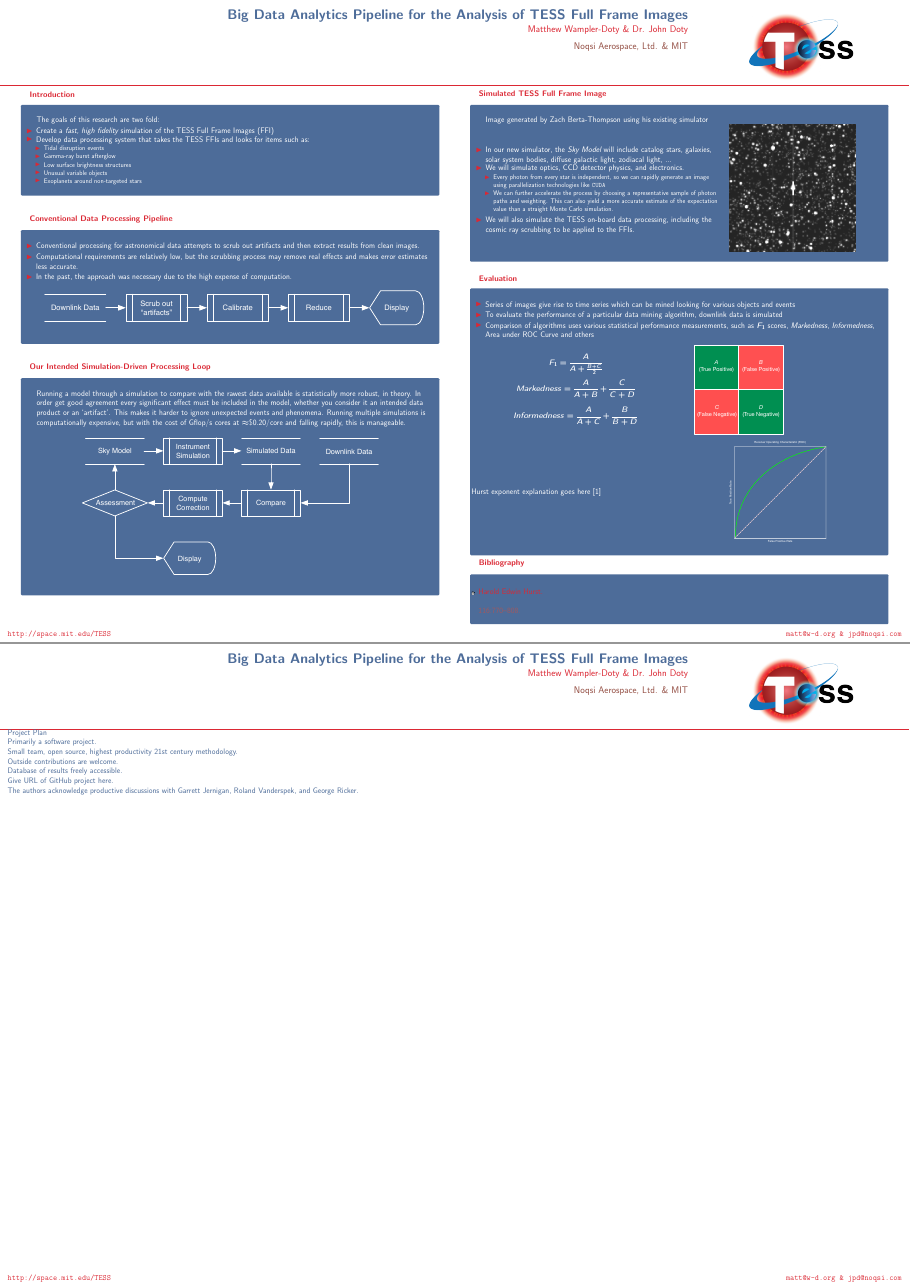
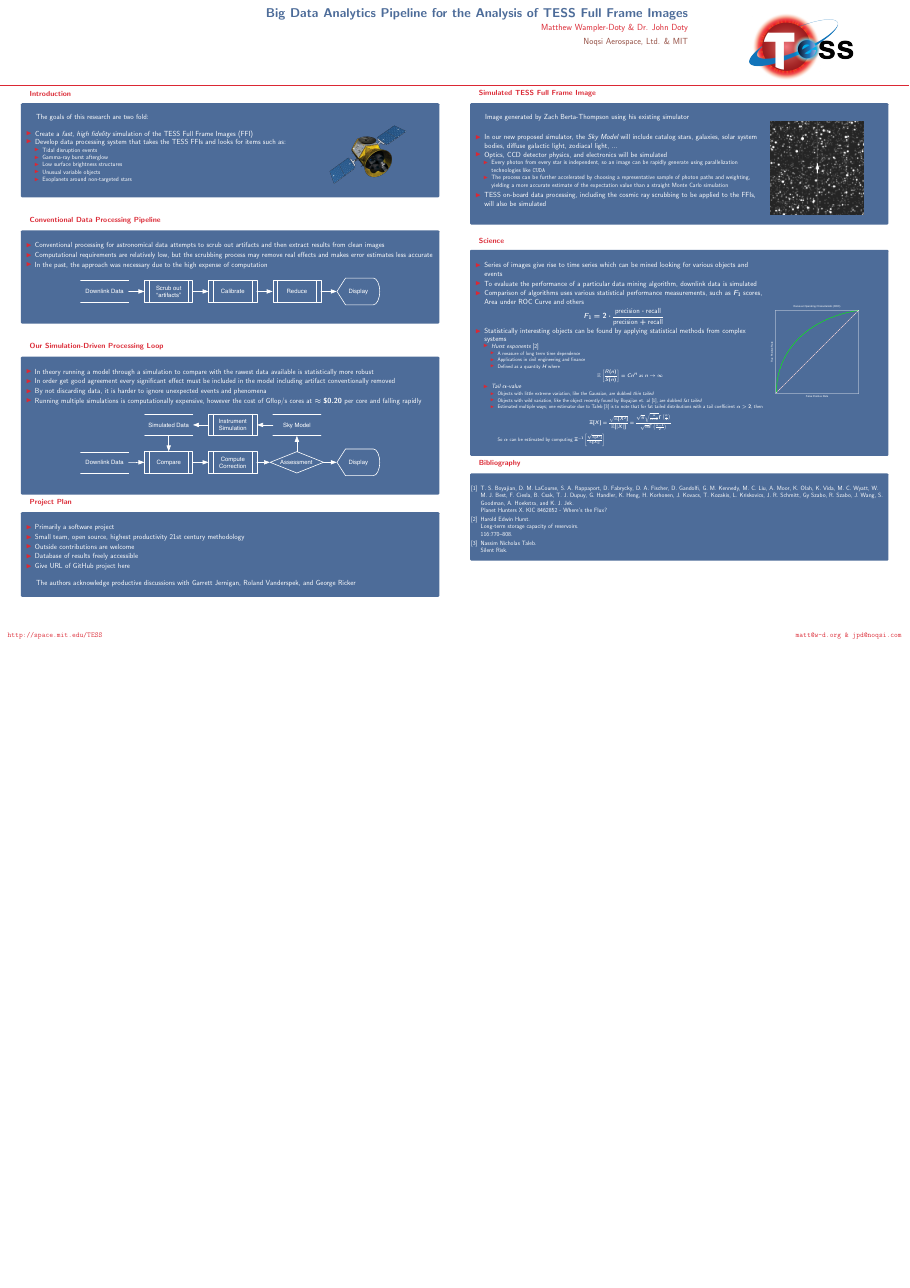
Before and after one commit to TESScience/FFIPoster, a LaTeX poster (tess-ffi.tex): pages 1 and 2 of 2 before the commit and the whole page after it, the two joined at a grey line, the shorter picture padded with empty space. Compiled offline with pdfLaTeX.

Commit message:
Updating poster

```diff
--- a/tess-ffi.tex
+++ b/tess-ffi.tex
@@ -6,12 +6,20 @@
 \usepackage[latin1]{inputenc}
 \usepackage{amsmath,amsthm, amssymb, latexsym}
 \boldmath
-\usepackage[orientation=landscape,size=a0,scale=1.2,debug]{beamerposter}
+\usepackage[orientation=landscape,size=a0,scale=1.1,debug]{beamerposter}
 \usepackage{array,booktabs,tabularx}
 \newcolumntype{Z}{>{\centering\arraybackslash}X}
 \newcommand{\pphantom}{\textcolor{ta3aluminium}}
 
 \listfiles
+
+\setbeamertemplate{bibliography item}{\insertbiblabel}
+\setbeamercolor{bibliography item}{fg=white}
+\setbeamercolor*{bibliography entry author}{fg=white}
+\setbeamercolor*{bibliography entry title}{fg=white}
+\setbeamercolor*{bibliography entry location}{fg=white}
+\setbeamercolor*{bibliography entry note}{fg=white}
+
 
 \title{\LARGE Big Data Analytics Pipeline for the Analysis of TESS Full Frame Images}
 \author{Matthew Wampler-Doty \& Dr. John Doty}
@@ -29,6 +37,8 @@
           \parbox[t][\columnheight]{\textwidth}{
             \begin{block}{Introduction}
 	    The goals of this research are two fold:
+            \begin{columns}
+	            \begin{column}{.70\textwidth}
 		              \begin{itemize}
 		              \item Create a \emph{fast, high fidelity} simulation of the TESS Full Frame Images (FFI)
 		              \item Develop data processing system that takes the TESS FFIs and looks for items such as:
@@ -40,24 +50,47 @@
 				\item Exoplanets around non-targeted stars
 		              \end{itemize}
 		              \end{itemize}
+		     \end{column}
+		     \begin{column}{.28\textwidth}
+		     \includegraphics[width=0.80\linewidth]{figures/TESS.png}
+		     \end{column}
+              \end{columns}
             \end{block}
 
             \vspace{2cm}
             \begin{block}{Conventional Data Processing Pipeline}
             \begin{itemize}
-              	\item Conventional processing for astronomical data attempts to scrub out artifacts and then extract results from clean images.
-		\item Computational requirements are relatively low, but the scrubbing process may remove real effects and makes error estimates less accurate.
-		\item In the past, the approach was necessary due to the high expense of computation.
+              	\item Conventional processing for astronomical data attempts to scrub out artifacts and then extract results from clean images
+		\item Computational requirements are relatively low, but the scrubbing process may remove real effects and makes error estimates less accurate
+		\item In the past, the approach was necessary due to the high expense of computation
 	    \end{itemize}
-              \includegraphics[width=0.95\linewidth]{figures/Conventional_Pipeline.pdf}
+	      \begin{center}
+              \includegraphics[width=0.75\linewidth]{figures/Conventional_Pipeline.pdf}
+              \end{center}
             \end{block}
 
             \vspace{2cm}
-            \begin{block}{Our Intended Simulation-Driven Processing Loop}
-            Running a model through a simulation to compare with the rawest data available is statistically more robust, in theory. In order get good agreement every significant effect must be included in the model, whether you consider it an intended data product or an `artifact'. This makes it harder to ignore unexpected events and phenomena. Running multiple simulations is computationally expensive, but with the cost of Gflop/s cores at  $\approx$\$0.20/core and falling rapidly, this is manageable.
+            \begin{block}{Our Simulation-Driven Processing Loop}
+            \begin{itemize}
+            \item  In theory running a model through a simulation to compare with the rawest data available is statistically more robust
+            \item In order get good agreement every significant effect must be included in the model including artifact conventionally removed
+            \item By not discarding data, it is harder to ignore unexpected events and phenomena
+            \item Running multiple simulations is computationally expensive, however the cost of Gflop/s cores at  $\approx\$0.20$ per core and falling rapidly
+            \end{itemize}
               \begin{center}
               \includegraphics[width=0.75\linewidth]{figures/Our_Pipeline.pdf}
               \end{center}
+            \end{block}
+            \begin{block}{Project Plan}
+            \begin{itemize}
+		\item Primarily a software project
+		\item Small team, open source, highest productivity 21st century methodology
+		\item Outside contributions are welcome
+		\item Database of results freely accessible
+		\item Give URL of GitHub project here
+	    \end{itemize}
+	    \vspace{1cm}
+The authors acknowledge productive discussions with Garrett Jernigan, Roland Vanderspek, and George Ricker
             \end{block}
           }
         \end{minipage}
@@ -75,54 +108,69 @@
             \begin{block}{Simulated TESS Full Frame Image}
             Image generated by Zach Berta-Thompson using his existing simulator
               \begin{columns}
-                \begin{column}{.60\textwidth}
+                \begin{column}{.70\textwidth}
                 \begin{itemize}
-                    \item In our new simulator, the \emph{Sky Model} will include catalog stars, galaxies, solar system bodies, diffuse galactic light, zodiacal light, ...
+                    \item In our new proposed simulator, the \emph{Sky Model} will include catalog stars, galaxies, solar system bodies, diffuse galactic light, zodiacal light, ...
                     \vfill
-                    \item We will simulate optics, CCD detector physics, and electronics.
+                    \item Optics, CCD detector physics, and electronics will be simulated
                     \begin{itemize}
-                    	\item Every photon from every star is independent, so we can rapidly generate an image using parallelization technologies like \texttt{CUDA}
-			\item We can further accelerate the process by choosing a representative sample of photon paths and weighting. This can also yield a more accurate estimate of the expectation value than a straight Monte Carlo simulation.
+                    	\item Every photon from every star is independent, so an image can be rapidly generate using parallelization technologies like \texttt{CUDA}
+			\item The process can be further accelerated by choosing a representative sample of photon paths and weighting, yielding a more accurate estimate of the expectation value than a straight Monte Carlo simulation
                     \end{itemize}
                     \vfill
-                    \item We will also simulate the TESS on-board data processing, including the cosmic ray scrubbing to be applied to the FFIs.
+                    \item TESS on-board data processing, including the cosmic ray scrubbing to be applied to the FFIs, will also be simulated
                     \vfill
                 \end{itemize}
                 \end{column}
-                \begin{column}{.38\textwidth}
+                \begin{column}{.28\textwidth}
                   \includegraphics[width=0.80\linewidth]{figures/ffi_simulation.jpg}
 		\end{column}
 	       \end{columns}
             \end{block}
             \vspace{1cm}
-            \begin{block}{Evaluation}
+            \begin{block}{Science}
+            	\begin{columns}
+	                	\begin{column}{.70\textwidth}
 		            	\begin{itemize}
 					\item Series of images give rise to time series which can be mined looking for various objects and events
 					\item To evaluate the performance of a particular data mining algorithm, downlink data is simulated
-			\item Comparison of algorithms uses various statistical performance measurements, such as $F_1$ scores, \emph{Markedness}, \emph{Informedness}, Area under ROC Curve and others
-				\begin{columns}
-                			\begin{column}{.30\textwidth}
-			        $$ F_1 = \frac{A}{A + \frac{B + C}{2}} $$
-
-			       $$ Markedness = \frac{A}{A + B} + \frac{C}{C+D}$$
-
-			       $$ Informedness = \frac{A}{A+C} + \frac{B}{B+D}$$
+					\item Comparison of algorithms uses various statistical performance measurements, such as $F_1$ scores, Area under ROC Curve and others
+					$$ F_1 = 2 \cdot \frac{\textup{precision} \cdot \textup{recall}}{\textup{precision} + \textup{recall}} $$
+					\item Statistically interesting objects can be found by applying statistical methods from complex systems
+					\begin{itemize}
+						\item \emph{Hurst exponents} \cite{hurst_longterm_1951}
+						\begin{itemize}
+							\item A measure of long term time dependence
+							\item Applications in civil engineering and finance
+							\item Defined as a quantity $H$ where
+							$$\mathbb{E} \left[\frac{R(n)}{S(n)}\right] = C n^H \textup{ as }n \to \infty$$
+%							where
+%							\begin{itemize}
+%								\item $R(n)$ is the range of the first $n$ values in the time series
+%								\item $S(n)$ is the standard deviation
+%								\item $E[X]$ is the expected value of $X$
+%								\item $n$ is the timespan of the observation
+%								\item $C$ is a constant
+%							\end{itemize}
+						\end{itemize}
+						\item \emph{Tail $\alpha$-value}
+						\begin{itemize}
+							\item Objects with little extreme variation, like the Gaussian, are dubbed \emph{thin tailed}
+							\item Objects with wild variation, like the object recently found by Boyajian et. al \cite{boyajian_planet_2015}, are dubbed \emph{fat tailed}
+							\item Estimated multiple ways; one estimator due to Taleb \cite{taleb_silent_2015} is to note that for fat tailed distributions with a tail coefficient $\alpha > 2$, then
+							$$ \Xi[X] = \frac{\sqrt{\mathbb{E}[X^2]}}{\mathbb{E}[|X|]} = \frac{\sqrt{\pi}\sqrt{\frac{\alpha}{\alpha -2}}\Gamma\left(\frac{\alpha}{2}\right)}{\sqrt{\alpha} \Gamma \left(\frac{\alpha - 1}{2} \right)}$$
+							So $\alpha$ can be estimated by computing $\Xi^{-1}\left[\frac{\sqrt{\mathbb{E}[X^2]}}{\mathbb{E}[|X|]}\right]$
+						\end{itemize}
+					\end{itemize}
+		                \end{itemize}
 	                \end{column}
-                		       \begin{column}{.38\textwidth}
-		                         \includegraphics[width=0.65\linewidth]{figures/truth_table}
+	                \begin{column}{.28\textwidth}
+	                         \includegraphics[width=0.80\linewidth]{figures/ROC}
 	       		\end{column}
 		\end{columns}
-			       \begin{columns}
-			       \begin{column}{.60\textwidth}
-			       Hurst exponent explanation goes here \cite{hurst_long-term_1951}
-			       \end{column}
-			       \begin{column}{.38\textwidth}
-			       	\includegraphics[width=0.65\linewidth]{figures/ROC}
-			       \end{column}
-			       \end{columns}
-                \end{itemize}
             \end{block}
             \begin{block}{Bibliography}
+            \small
 	   \bibliographystyle{plain}
             \bibliography{./bibliography.bib}
             \end{block}
@@ -137,20 +185,8 @@
   \vskip1ex
   \tiny\hfill{Created with \LaTeX \texttt{beamerposter}  \url{http://www-i6.informatik.rwth-aachen.de/~dreuw/latexbeamerposter.php} \hskip1em}
 \end{frame}
-Project Plan
 
-Primarily a software project.
 
-Small team, open source, highest productivity 21st century methodology.
-
-Outside contributions are welcome.
-
-Database of results freely accessible.
-
-Give URL of GitHub project here.
-
-The authors acknowledge productive discussions with Garrett Jernigan, Roland Vanderspek, and George Ricker.
-%
 \end{document}
 
 %%%%%%%%%%%%%%%%%%%%%%%%%%%%%%%%%%%%%%%%%%%%%%%%%%%%%%%%%%%%%%%%%%%%%%%%%%%%%%%%%%%%%%%%%%%%%%%%%%%
```
Also changed, not shown: bibliography.bib (+31 -24 lines), figures/Our_Pipeline.pdf, figures/TESS.png (added). Lines whose indentation alone changed are shown as unchanged.
